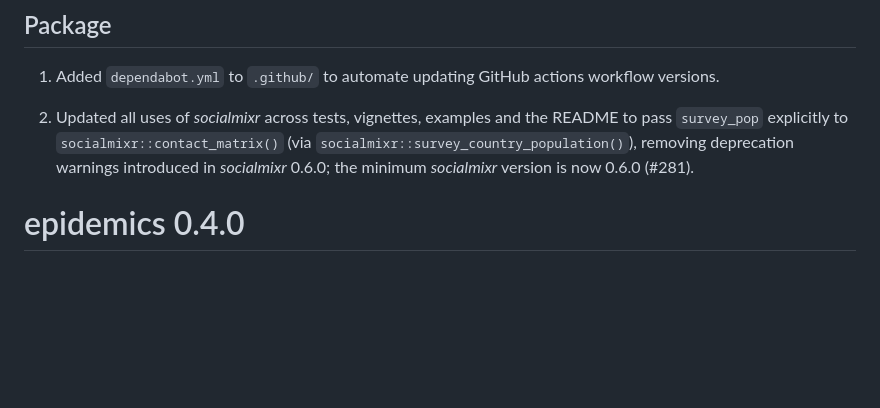
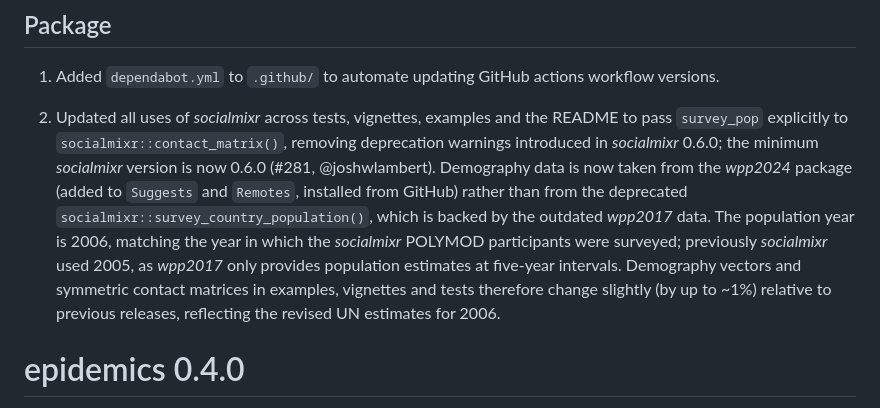
Before and after one commit to epiverse-trace/epidemics, a Markdown page: NEWS.md, the part around the change. GitHub-like rendering; blank space fills up the shorter version.

Commit message:
update NEWS.md with {socialmixr} updates, relates #281

```diff
--- a/NEWS.md
+++ b/NEWS.md
@@ -18,7 +18,7 @@
 
 1. Added `dependabot.yml` to `.github/` to automate updating GitHub actions workflow versions.
 
-2. Updated all uses of _socialmixr_ across tests, vignettes, examples and the README to pass `survey_pop` explicitly to `socialmixr::contact_matrix()` (via `socialmixr::survey_country_population()`), removing deprecation warnings introduced in _socialmixr_ 0.6.0; the minimum _socialmixr_ version is now 0.6.0 (#281).
+2. Updated all uses of _socialmixr_ across tests, vignettes, examples and the README to pass `survey_pop` explicitly to `socialmixr::contact_matrix()`, removing deprecation warnings introduced in _socialmixr_ 0.6.0; the minimum _socialmixr_ version is now 0.6.0 (#281, @joshwlambert). Demography data is now taken from the _wpp2024_ package (added to `Suggests` and `Remotes`, installed from GitHub) rather than from the deprecated `socialmixr::survey_country_population()`, which is backed by the outdated _wpp2017_ data. The population year is 2006, matching the year in which the _socialmixr_ POLYMOD participants were surveyed; previously _socialmixr_ used 2005, as _wpp2017_ only provides population estimates at five-year intervals. Demography vectors and symmetric contact matrices in examples, vignettes and tests therefore change slightly (by up to ~1%) relative to previous releases, reflecting the revised UN estimates for 2006.
 
 # epidemics 0.4.0
 
```
